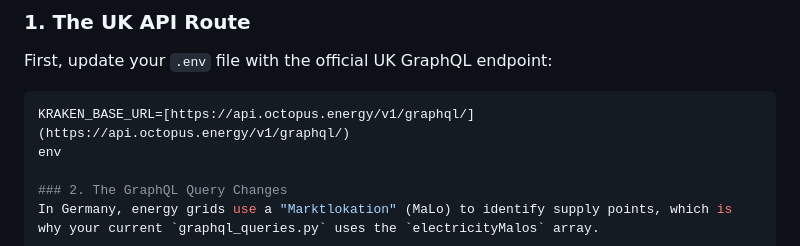
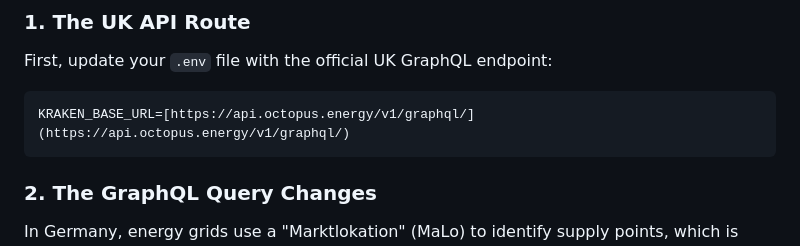
Before and after one commit to raphamoe/kraken-energy-dashboard, a Markdown page: README.md, the part around the change. Rendered like a GitHub page.

````diff
--- a/README.md
+++ b/README.md
@@ -79,7 +79,7 @@ Because Kraken is a global platform, the underlying architecture is the same, bu
 First, update your `.env` file with the official UK GraphQL endpoint:
 ```env
 KRAKEN_BASE_URL=[https://api.octopus.energy/v1/graphql/](https://api.octopus.energy/v1/graphql/)
-env
+```
 
 ### 2. The GraphQL Query Changes
 In Germany, energy grids use a "Marktlokation" (MaLo) to identify supply points, which is why your current `graphql_queries.py` uses the `electricityMalos` array.
````
